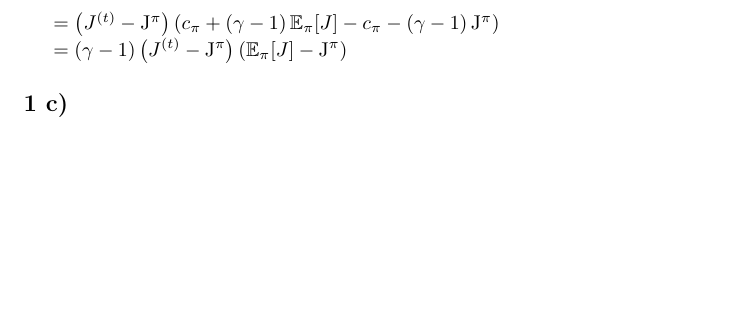
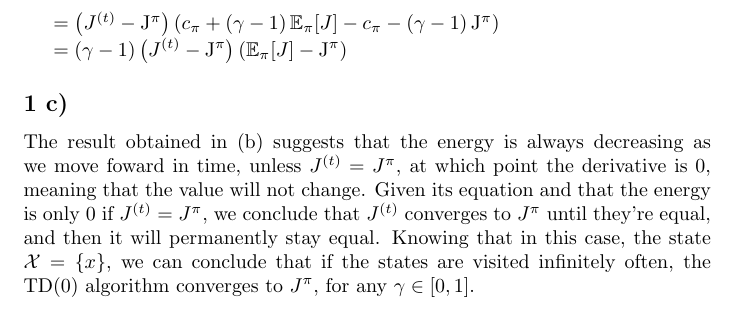
Before and after one commit to SebastiaoCarvalho/padi, a LaTeX problem sheet (hw4/hw4.tex): part of page 2 of 2, cut so that both start at the same text, the shorter picture padded with empty space. Compiled offline with pdfLaTeX.

Commit message:
add (c) for hw4

```diff
--- a/hw4/hw4.tex
+++ b/hw4/hw4.tex
@@ -66,4 +66,11 @@ $ = \left(J^{(t)} - \JPI \right) (c_\pi +  (\gamma - 1) \EX_\pi[J] - c_\pi - (\g
 $ = (\gamma - 1) \left(J^{(t)} - \JPI \right) (\EX_\pi[J] - \JPI)$
 \subsection{}
 
+The result obtained in (b) suggests that the energy is always decreasing as we move foward in time, unless $J^{(t)} = J^{\pi}$,
+at which point the derivative is 0, meaning that the value will not change.
+Given its equation and that the energy is only 0 if $J^{(t)} = J^{\pi}$, we conclude that $J^{(t)}$ converges to $J^{\pi}$
+until they're equal, and then it will permanently stay equal.
+Knowing that in this case, the state $\mathcal{X} = \{x\}$, we can conclude that if the states are visited infinitely often,
+the TD(0) algorithm converges to $J^{\pi}$, for any $\gamma \in [0, 1]$.
+
 \end{document}
```
Also changed, not shown: hw4/hw4.pdf.
